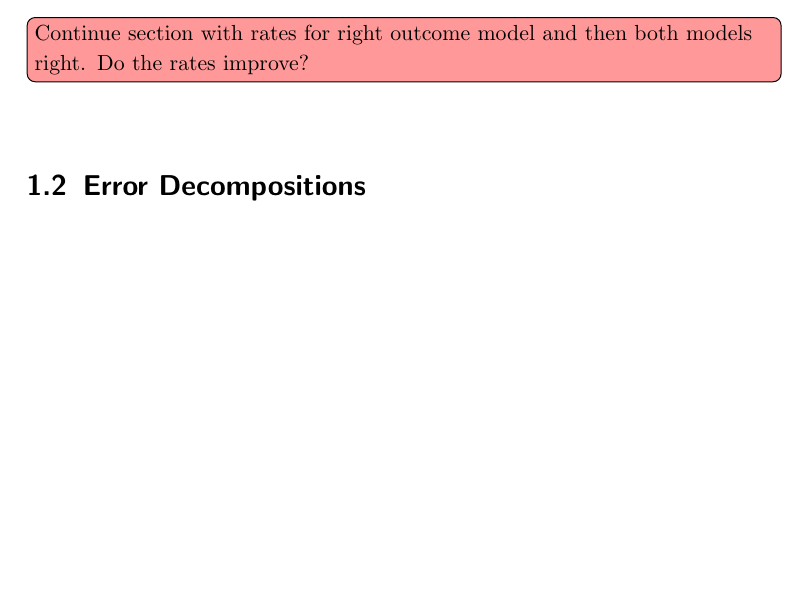
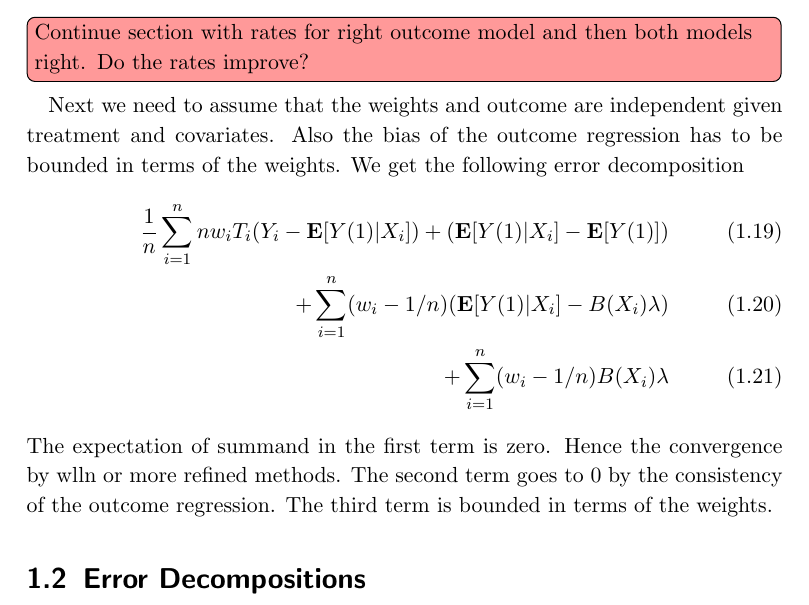
Before and after one commit to st151610/master_thesis, a LaTeX thesis (main.tex, which reads chapters/balancing_weights/double_robustness.tex): part of page 13 of 48, cut so that both start at the same text, the shorter picture padded with empty space. Compiled offline with pdfLaTeX.

Commit message:
added error decomp for outcome only

```diff
--- a/chapters/balancing_weights/double_robustness.tex
+++ b/chapters/balancing_weights/double_robustness.tex
@@ -880,3 +880,30 @@ Best is $\gamma_\tau=1$, when we recover the learning rate of the estimator, tha
 The confidence $\gamma_\tau/\tau$ is substandard. Improvements may involve Bernstein like concentration for empirical processes (cf. \cite[Section~2.14.2]{vaart2013})
 \end{reflection*}
 \todo[color=red!40, inline]{Continue section with rates for right outcome model and then both models right. Do the rates improve?}
+
+Next we need to assume that the weights and outcome are independent given treatment and covariates.
+Also the bias of the outcome regression has to be bounded in terms of the weights. We get the following error decomposition
+\begin{align}
+  \frac{1}{n}
+  \sum_{i=1}^{n}
+  nw_i T_i (Y_i - \E[Y(1)|X_i])
+  +
+  (\E[Y(1)|X_i]-\E[Y(1)])
+  \\
+  +
+  \sum_{i=1}^{n}
+  (w_i-1/n)
+  (
+  \E[Y(1)|X_i]
+  -
+  B(X_i)\lambda
+  )
+  \\
+  +
+  \sum_{i=1}^{n}
+  (w_i-1/n)
+  B(X_i)\lambda
+\end{align}
+The expectation of summand in the first term is zero. Hence the convergence by wlln or more refined methods.
+The second term goes to 0 by the consistency of the outcome regression.
+The third term is bounded in terms of the weights.
```
Also changed, not shown: main.pdf, 4 other files.
